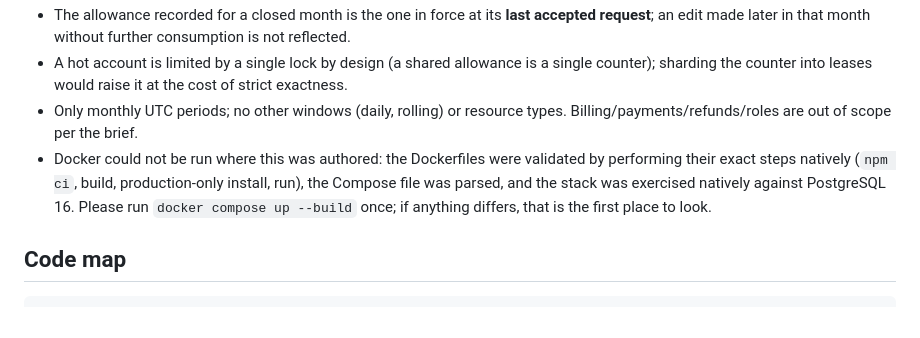
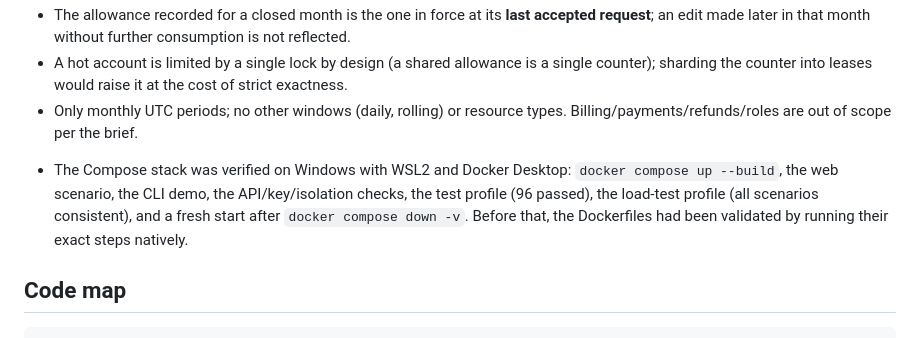
Before and after one commit to basmalasamaneh/usage-metering-service, a Markdown page: README.md, the part around the change. Drawn GitHub-style.

Commit message:
docs: README fixes (Docker verified, wording)

```diff
--- a/README.md
+++ b/README.md
@@ -340,7 +340,7 @@ The brief leaves these open. Each is a deliberate choice, applied consistently:
 * The allowance recorded for a closed month is the one in force at its **last accepted request**; an edit made later in that month without further consumption is not reflected.
 * A hot account is limited by a single lock by design (a shared allowance is a single counter); sharding the counter into leases would raise it at the cost of strict exactness.
 * Only monthly UTC periods; no other windows (daily, rolling) or resource types. Billing/payments/refunds/roles are out of scope per the brief.
-* Docker could not be run where this was authored: the Dockerfiles were validated by performing their exact steps natively (`npm ci`, build, production-only install, run), the Compose file was parsed, and the stack was exercised natively against PostgreSQL 16. Please run `docker compose up --build` once; if anything differs, that is the first place to look.
+- The Compose stack was verified on Windows with WSL2 and Docker Desktop: `docker compose up --build`, the web scenario, the CLI demo, the API/key/isolation checks, the test profile (96 passed), the load-test profile (all scenarios consistent), and a fresh start after `docker compose down -v`. Before that, the Dockerfiles had been validated by running their exact steps natively.
 
 ## Code map
 
```
